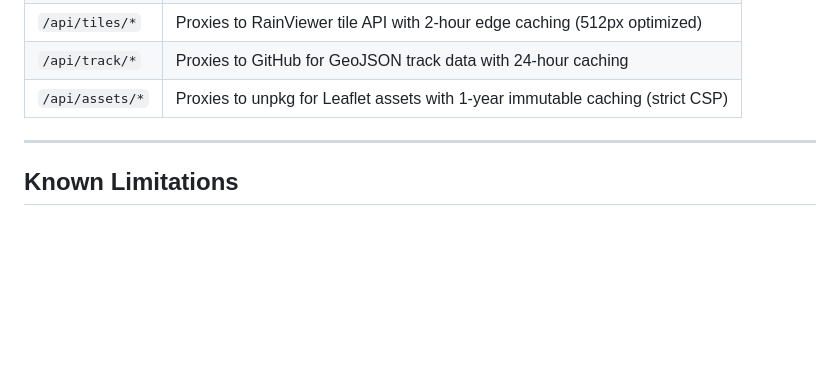
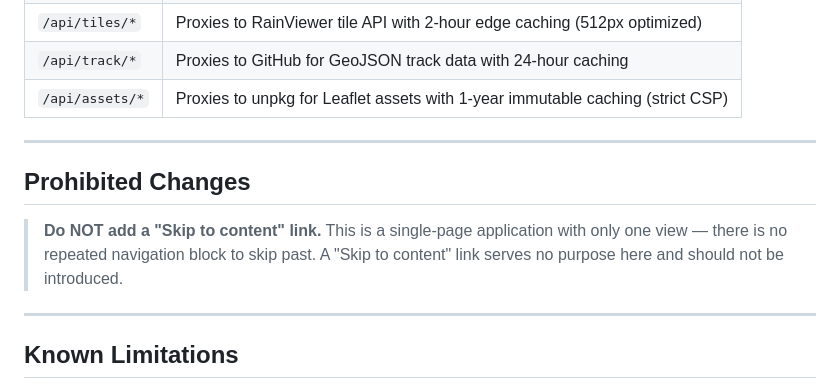
Before and after one commit to circuit-weather/circuit-weather, a Markdown page: AGENTS.md, the part around the change. Drawn GitHub-style; blank space fills up the shorter version.

Commit message:
docs: Add a guideline to AGENTS.md prohibiting "Skip to content" links.

```diff
--- a/AGENTS.md
+++ b/AGENTS.md
@@ -225,6 +225,12 @@ mode = "smart"
 
 ---
 
+## Prohibited Changes
+
+> **Do NOT add a "Skip to content" link.** This is a single-page application with only one view — there is no repeated navigation block to skip past. A "Skip to content" link serves no purpose here and should not be introduced.
+
+---
+
 ## Known Limitations
 
 1. **RainViewer Zoom Limit** - Free tier limits to zoom level 10. We use **512px tiles** with `zoomOffset: -1` and `maxNativeZoom: 8` to emulate higher resolution while reducing requests.
```
